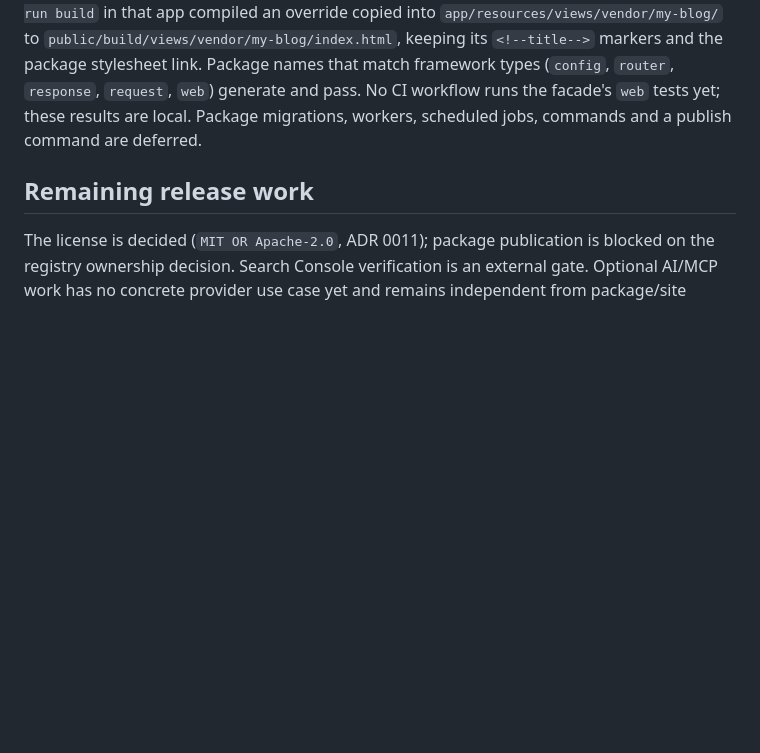
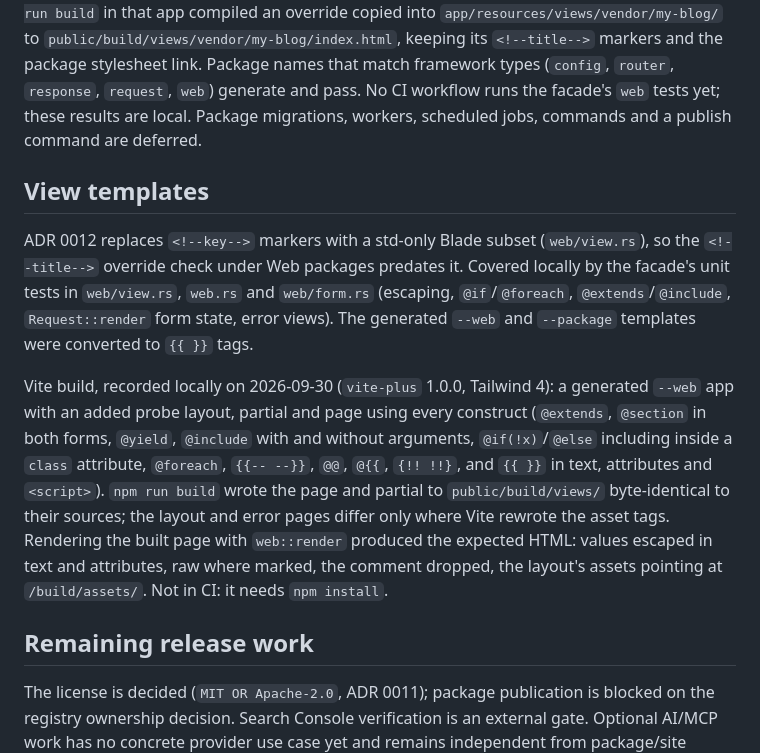
Before and after one commit to rustclamp/rustclamp, a Markdown page: docs/evidence/phase9-progress.md, the part around the change. GitHub-like rendering; blank space fills up the shorter version.

Commit message:
docs(evidence): Vite build keeps view template directives intact
Record the local check: a generated web app's views, with a probe using
every template construct, build byte-identical apart from Vite's asset
tags, and the built view renders as expected.

```diff
--- a/docs/evidence/phase9-progress.md
+++ b/docs/evidence/phase9-progress.md
@@ -163,6 +163,27 @@ No CI workflow runs the facade's `web` tests yet; these results are local.
 Package migrations, workers,
 scheduled jobs, commands and a publish command are deferred.
 
+## View templates
+
+ADR 0012 replaces `<!--key-->` markers with a std-only Blade subset
+(`web/view.rs`), so the `<!--title-->` override check under Web packages
+predates it. Covered locally by the facade's unit tests in `web/view.rs`,
+`web.rs` and `web/form.rs` (escaping, `@if`/`@foreach`, `@extends`/`@include`,
+`Request::render` form state, error views). The generated `--web` and
+`--package` templates were converted to `{{ }}` tags.
+
+Vite build, recorded locally on 2026-09-30 (`vite-plus` 1.0.0, Tailwind 4): a
+generated `--web` app with an added probe layout, partial and page using every
+construct (`@extends`, `@section` in both forms, `@yield`, `@include` with and
+without arguments, `@if(!x)`/`@else` including inside a `class` attribute,
+`@foreach`, `{{-- --}}`, `@@`, `@{{`, `{!! !!}`, and `{{ }}` in text,
+attributes and `<script>`). `npm run build` wrote the page and partial to
+`public/build/views/` byte-identical to their sources; the layout and error
+pages differ only where Vite rewrote the asset tags. Rendering the built page
+with `web::render` produced the expected HTML: values escaped in text and
+attributes, raw where marked, the comment dropped, the layout's assets
+pointing at `/build/assets/`. Not in CI: it needs `npm install`.
+
 ## Remaining release work
 
 The license is decided (`MIT OR Apache-2.0`, ADR 0011); package publication
```
